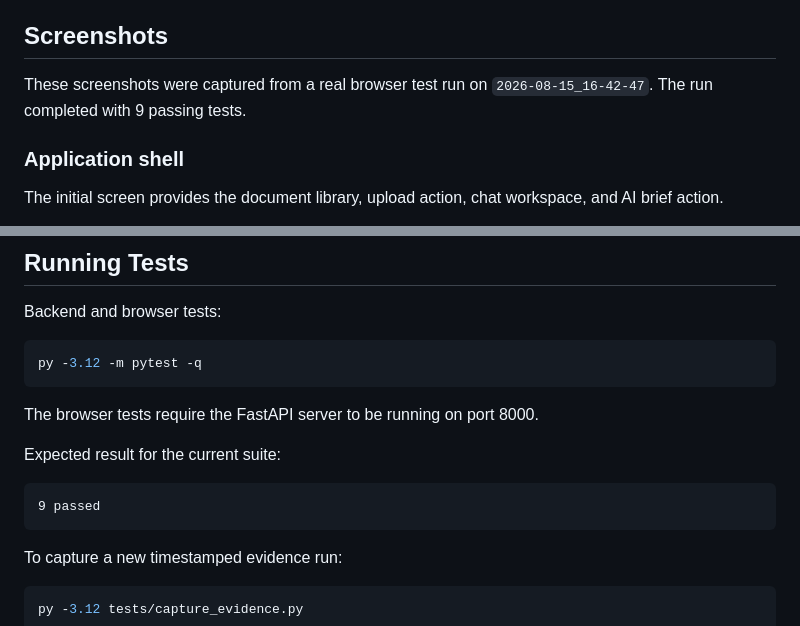
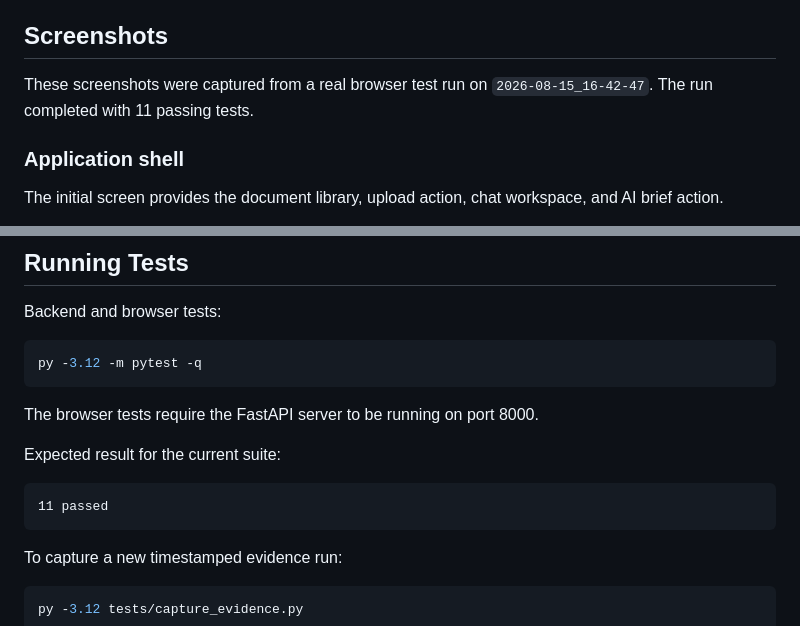
Before and after one commit to detonnate/newpage, a Markdown page: USER_DOCS.md, 2 parts joined by grey strips. Rendered like a GitHub page.

````diff
--- a/USER_DOCS.md
+++ b/USER_DOCS.md
@@ -187,7 +187,7 @@ This feature is intentionally AI-only because it demonstrates synthesis across t
 
 ## Screenshots
 
-These screenshots were captured from a real browser test run on `2026-08-15_16-42-47`. The run completed with 9 passing tests.
+These screenshots were captured from a real browser test run on `2026-08-15_16-42-47`. The run completed with 11 passing tests.
 
 ### Application shell
 
@@ -262,7 +262,7 @@ The browser tests require the FastAPI server to be running on port 8000.
 Expected result for the current suite:
 
 ```text
-9 passed
+11 passed
 ```
 
 To capture a new timestamped evidence run:
````
Also changed, not shown: ASSESSMENT_CHECKLIST.md (added, +107 -0 lines), README.md (+2 -0 lines).
